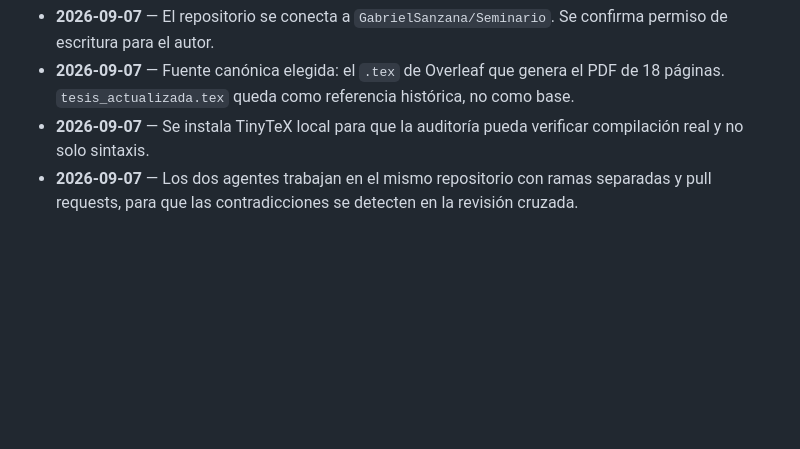
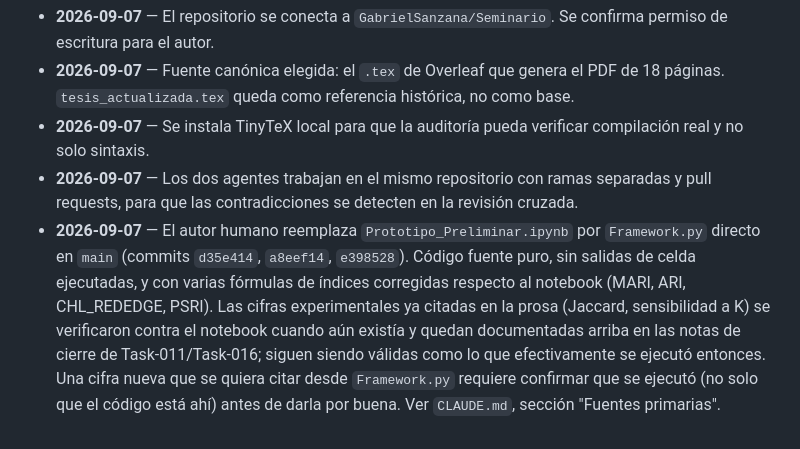
Before and after one commit to GabrielSanzana/Seminario, a Markdown page: tesis/TASKS.md, the part around the change. GitHub-like rendering; blank space fills up the shorter version.

Commit message:
Registra en el historial el reemplazo del notebook por Framework.py

```diff
--- a/tesis/TASKS.md
+++ b/tesis/TASKS.md
@@ -392,3 +392,13 @@ Una contradicción abierta bloquea el merge de **todas** las secciones implicada
   compilación real y no solo sintaxis.
 - **2026-09-07** — Los dos agentes trabajan en el mismo repositorio con ramas separadas y
   pull requests, para que las contradicciones se detecten en la revisión cruzada.
+- **2026-09-07** — El autor humano reemplaza `Prototipo_Preliminar.ipynb` por
+  `Framework.py` directo en `main` (commits `d35e414`, `a8eef14`, `e398528`). Código
+  fuente puro, sin salidas de celda ejecutadas, y con varias fórmulas de índices
+  corregidas respecto al notebook (MARI, ARI, CHL\_REDEDGE, PSRI). Las cifras
+  experimentales ya citadas en la prosa (Jaccard, sensibilidad a K) se verificaron
+  contra el notebook cuando aún existía y quedan documentadas arriba en las notas de
+  cierre de Task-011/Task-016; siguen siendo válidas como lo que efectivamente se
+  ejecutó entonces. Una cifra nueva que se quiera citar desde `Framework.py` requiere
+  confirmar que se ejecutó (no solo que el código está ahí) antes de darla por buena.
+  Ver `CLAUDE.md`, sección "Fuentes primarias".
```
